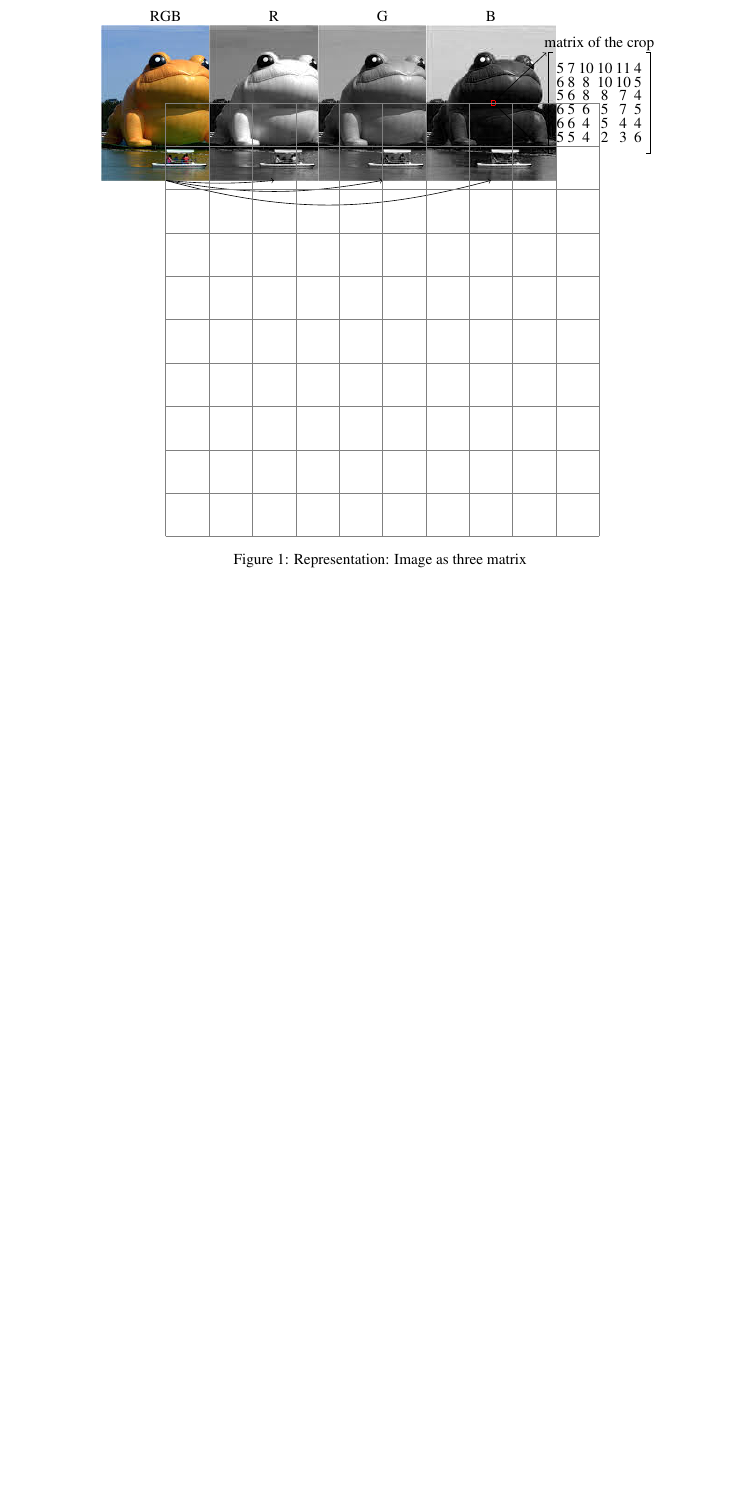
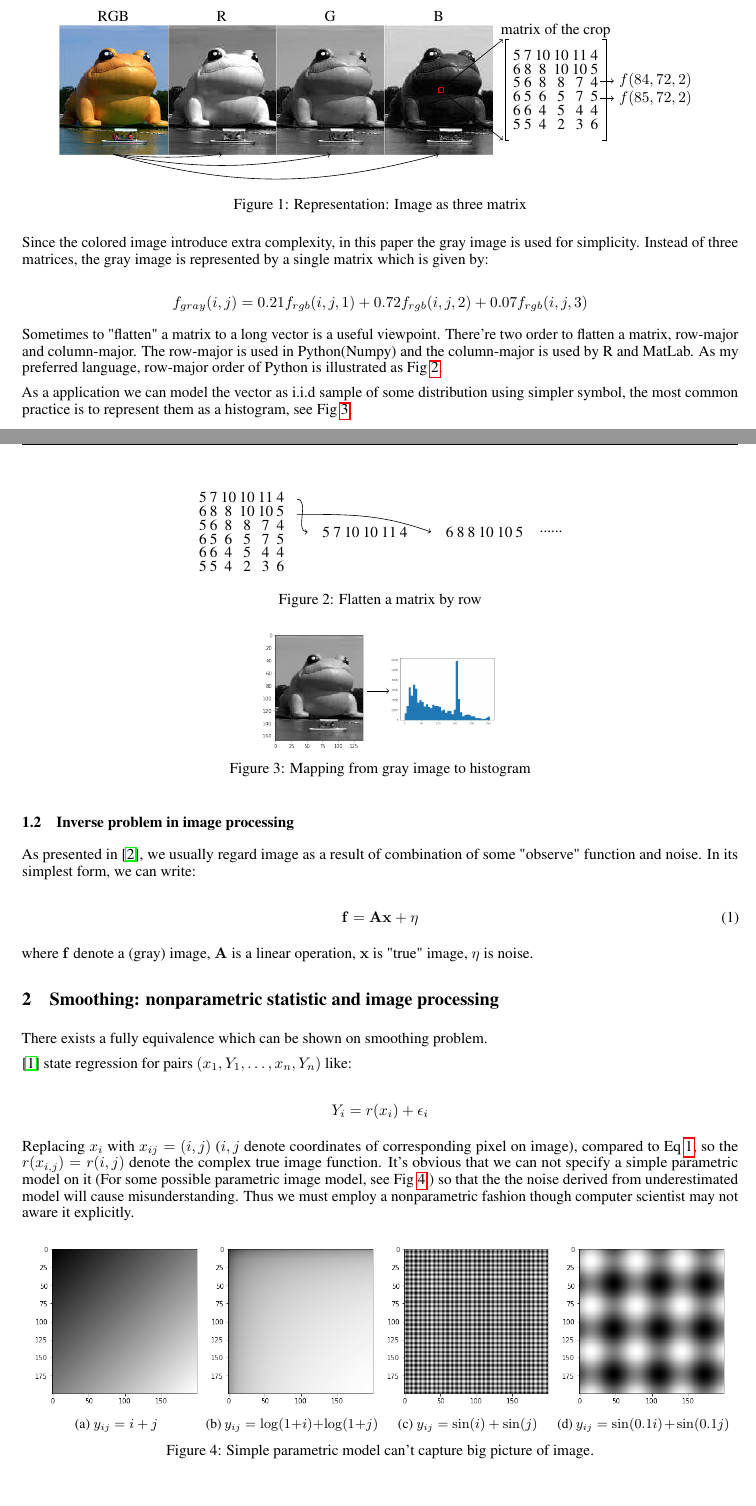
Before and after one commit to yiyuezhuo/nonparametric-statistic-class-paper, a LaTeX paper (paper.tex, which reads arxiv.sty, tikzpictures/flatten_matrix.tex, tikzpictures/map_gray_to_hist.tex): part of page 2 of 3 before the commit and two parts of pages 1 and 2 of 5 after it, the two joined at a grey line, cut so that both start at the same text, the shorter picture padded with empty space. Compiled offline with pdfLaTeX.

Commit message:
update some images

```diff
--- a/arxiv.sty
+++ b/arxiv.sty
@@ -29,7 +29,7 @@
 \pagestyle{fancy}
 \renewcommand{\headrulewidth}{0.4pt}
 \fancyheadoffset{0pt}
-\rhead{\scshape \footnotesize A preprint}
+\rhead{\scshape \footnotesize A class paper}
 \chead{\@title}
 \cfoot{\thepage}
 
--- a/paper.tex
+++ b/paper.tex
@@ -64,59 +74,85 @@ channel. The function can be coded by three matrixes as shown in Fig~\ref{fig:fi
 
 \begin{figure}[htb]
   \centering
-  \begin{tikzpicture}
-      \node[inner sep=0pt] (toad_rgb) at (0,0)
-      {\includegraphics[width=.18\textwidth]{images/toad_rgb.png}};
-      \node[inner sep=0pt] (toad_r) at (2.5,0)
-      {\includegraphics[width=.18\textwidth]{images/toad_r.png}};
-      \node[inner sep=0pt] (toad_g) at (5,0)
-      {\includegraphics[width=.18\textwidth]{images/toad_g.png}};
-      \node[inner sep=0pt] (toad_b) at (7.5,0)
-      {\includegraphics[width=.18\textwidth]{images/toad_b.png}};
+  \input{tikzpictures/toad_rgb}
+  \caption{Representation: Image as three matrix}
+  \label{fig:toad_rgb}
+\end{figure}
 
-      \draw [->] (toad_rgb.south) to [out=355, in=185] (toad_r.south);
-      \draw [->] (toad_rgb.south) to [out=350, in=190] (toad_g.south);
-      \draw [->] (toad_rgb.south) to [out=345, in=195] (toad_b.south);
+Since the colored image introduce extra complexity, in this paper the gray image is used for simplicity.
+Instead of three matrices, the gray image is represented by a single matrix which is given by:
 
-      \draw [red] (7.5, 0.05) -- (7.6, 0.05) -- (7.6,-0.05) -- (7.5, -0.05) -- (7.5, 0.05);
+$$
+f_{gray}(i,j) = 0.21 f_{rgb}(i,j,1) + 0.72 f_{rgb}(i,j,2) + 0.07 f_{rgb}(i,j,3)
+$$
 
-      %\node (10.0,0.0) {$$\begin{bmatrix} 1 & 1 \\ 2 & 2 \end{bmatrix}$$};
-      \matrix [matrix of nodes,row sep=-1ex, column sep=-1ex] (toad_mat) at (10.0, 0.0)
-      {
-          5 & 7 & 10 & 10 & 11 & 4 \\
-          6 & 8 & 8 & 10 & 10 & 5 \\
-          5 & 6 & 8 & 8 & 7 & 4 \\
-          6 & 5 & 6 & 5 & 7 & 5 \\
-          6 & 6 & 4 & 5 & 4 & 4 \\
-          5 & 5 & 4 & 2 & 3 & 6  \\  };
+Sometimes to "flatten" a matrix to a long vector is a useful viewpoint. There're two order to flatten a matrix,
+row-major and column-major. The row-major is used in Python(Numpy) and the column-major is used by R and MatLab.
+As my preferred language, row-major order of Python is illustrated as Fig~\ref{fig:flatten_matrix}.
 
-      \draw [->] (7.6, 0.05) -- (toad_mat.north west);
-      \draw [->] (7.6,-0.05) -- (toad_mat.south west);
-
-      % draw matrix frame, how stupid I need to write it manually.
-      \draw ([shift={(0.15, 0.0)}]toad_mat.north west) --
-          ([shift={(0.05, 0.0)}]toad_mat.north west) --
-          ([shift={(0.05, 0.0)}]toad_mat.south west) --
-          ([shift={(0.15, 0.0)}]toad_mat.south west);
-
-      \draw ([shift={(-0.15, 0.0)}]toad_mat.north east) --
-          ([shift={(-0.05, 0.0)}]toad_mat.north east) --
-          ([shift={(-0.05, 0.0)}]toad_mat.south east) --
-          ([shift={(-0.15, 0.0)}]toad_mat.south east);
-
-      \node at ([shift={(0.0, 0.2)}]toad_rgb.north) {RGB};
-      \node at ([shift={(0.0, 0.2)}]toad_r.north) {R};
-      \node at ([shift={(0.0, 0.2)}]toad_g.north) {G};
-      \node at ([shift={(0.0, 0.2)}]toad_b.north) {B};
-      \node at ([shift={(0.0, 0.2)}]toad_mat.north) {matrix of the crop};
+\begin{figure}[htb]
+  \centering
+  \input{tikzpictures/flatten_matrix}
+  \caption{Flatten a matrix by row}
+  \label{fig:flatten_matrix}
+\end{figure}
 
 
-      \draw[help lines] (0,0) grid (10,-10);
-  \end{tikzpicture}
-  \caption{Representation: Image as three matrix}
-  \label{fig:fig1}
+As a application we can model the vector as i.i.d sample of some distribution using simpler symbol, the most
+common practice is to represent them as a histogram, see Fig~\ref{fig:map_gray_to_hist}.
+
+\begin{figure}[htb]
+  \centering
+  \input{tikzpictures/map_gray_to_hist}
+  \caption{Mapping from gray image to histogram}
+  \label{fig:map_gray_to_hist}
 \end{figure}
 
-\section{Jack}
+\subsection{Inverse problem in image processing}
 
-\subsection{Headings: second level}
+As presented in \cite{dong2015image}, we usually regard image as a result of combination of some "observe"
+function and noise. In its simplest form, we can write:
+
+\begin{equation}
+\mathbf{f} = \mathbf{A} \mathbf{x} + \mathbf{\eta}
+\label{eq:inverse_problem}
+\end{equation}
+
+where $\mathbf{f}$ denote a (gray) image, $\mathbf{A}$ is a linear operation, $\mathbf{x}$ is "true" image,
+$\mathbf{\eta}$ is noise.
+
+\section{Smoothing: nonparametric statistic and image processing}
+
+There exists a fully equivalence which can be shown on smoothing problem.
+
+\cite{wasserman2006all} state regression for pairs $(x_1,Y_1,\dots,x_n,Y_n)$ like:
+
+$$
+Y_i = r(x_i) + \epsilon_i
+$$
+
+Replacing $x_i$ with $x_{ij}=(i,j)$ ($i,j$ denote coordinates of corresponding pixel on image), compared to Eq~\ref{eq:inverse_problem},
+so the $r(x_{i,j})=r(i,j)$ denote the complex true image function.
+It's obvious that we can not specify a simple parametric model on it (For some possible parametric image model,
+see Fig~\ref{fig:parametric_model} ) so that the the noise derived from underestimated model will cause misunderstanding.
+Thus we must employ a nonparametric fashion though computer scientist may not aware it explicitly.
+
+\begin{figure}[htb]
+  \centering
+  \begin{subfigure}[b]{0.24\linewidth}
+    \includegraphics[width=\linewidth]{images/parametric_model_1.png}
+    \caption{$y_{ij} = i+j$}
+  \end{subfigure}
+  \begin{subfigure}[b]{0.24\linewidth}
+    \includegraphics[width=\linewidth]{images/parametric_model_2.png}
+    \caption{$y_{ij} = \log(1+i)+\log(1+j)$}
+  \end{subfigure}
+  \begin{subfigure}[b]{0.24\linewidth}
+    \includegraphics[width=\linewidth]{images/parametric_model_3.png}
+    \caption{$y_{ij} = \sin(i)+\sin(j)$}
+  \end{subfigure}
+  \begin{subfigure}[b]{0.24\linewidth}
+    \includegraphics[width=\linewidth]{images/parametric_model_4.png}
+    \caption{$y_{ij} = \sin(0.1i)+\sin(0.1j)$}
+  \end{subfigure}
+  \caption{Simple parametric model can't capture big picture of image.}
@@ -126,0 +172 @@ channel. The function can be coded by three matrixes as shown in Fig~\ref{fig:fi
+\begin{equation}
--- /dev/null
+++ b/tikzpictures/flatten_matrix.tex
@@ -0,0 +1,26 @@
+\begin{tikzpicture}
+    \matrix [matrix of nodes,row sep=-1ex, column sep=-1ex, anchor=west] (toad_mat) at (0.0, 0.0)
+    {
+        5 & 7 & 10 & 10 & 11 & 4 \\
+        6 & 8 & 8 & 10 & 10 & 5 \\
+        5 & 6 & 8 & 8 & 7 & 4 \\
+        6 & 5 & 6 & 5 & 7 & 5 \\
+        6 & 6 & 4 & 5 & 4 & 4 \\
+        5 & 5 & 4 & 2 & 3 & 6  \\  };
+
+    \matrix [matrix of nodes,row sep=-1ex, column sep=-1ex, anchor=west] (toad_r1) at ([shift={(0.4, 0.00)}]toad_mat.east)
+    {
+        5 & 7 & 10 & 10 & 11 & 4 \\};
+
+    \matrix [matrix of nodes,row sep=-1ex, column sep=-1ex, anchor=west] (toad_r2) at ([shift={(0.4, 0.00)}]toad_r1.east)
+    {
+        6 & 8 & 8 & 10 & 10 & 5 \\};
+
+    \node (ellipsis) at  ([shift={(0.4, 0.00)}]toad_r2.east) {......};
+
+    %\draw [->] ([shift={(0.05, 0.00)}]toad_mat.east ) -- ([shift={(-0.1, 0.00)}]toad_r1.west);
+    %\draw [->] ([shift={(0.05, -0.60)}]toad_mat.east ) -- ([shift={(-0.1, 0.00)}]toad_r2.west);
+    \draw [->] ([shift={(0.05, -0.40)}]toad_mat.north east) to [out=0, in=180] ([shift={(-0.1, 0.00)}]toad_r1.west);
+    \draw [->] ([shift={(0.05, -0.75)}]toad_mat.north east) to [out=0, in=160] ([shift={(-0.1, 0.00)}]toad_r2.west);
+
+\end{tikzpicture}
--- /dev/null
+++ b/tikzpictures/map_gray_to_hist.tex
@@ -0,0 +1,9 @@
+\begin{tikzpicture}
+    \node[inner sep=0pt, anchor=west] (toad_gray) at (0,0)
+    {\includegraphics[width=.15\textwidth]{images/toad_gray.png}};
+    \node[inner sep=0pt, anchor=west] (toad_hist) at ([shift={(0.5, 0.0)}]toad_gray.east)
+    {\includegraphics[width=.15\textwidth]{images/toad_hist.png}};
+
+    \draw [->] (toad_gray.east) -- (toad_hist.west);
+
+\end{tikzpicture}
--- /dev/null
+++ b/tikzpictures/toad_rgb.tex
@@ -0,0 +1,61 @@
+\begin{tikzpicture}
+    \node[inner sep=0pt] (toad_rgb) at (-2.5,0)
+    {\includegraphics[width=.15\textwidth]{images/toad_rgb.png}};
+    \node[inner sep=0pt] (toad_r) at (0.0,0)
+    {\includegraphics[width=.15\textwidth]{images/toad_r.png}};
+    \node[inner sep=0pt] (toad_g) at (2.5,0)
+    {\includegraphics[width=.15\textwidth]{images/toad_g.png}};
+    \node[inner sep=0pt] (toad_b) at (5.0,0)
+    {\includegraphics[width=.15\textwidth]{images/toad_b.png}};
+
+    \draw [->] (toad_rgb.south) to [out=355, in=185] (toad_r.south);
+    \draw [->] (toad_rgb.south) to [out=350, in=190] (toad_g.south);
+    \draw [->] (toad_rgb.south) to [out=345, in=195] (toad_b.south);
+
+    % small crop in toad_b
+    %\draw [red] (7.5, 0.05) -- (7.6, 0.05) -- (7.6,-0.05) -- (7.5, -0.05) -- (7.5, 0.05);
+    \draw [red] ([shift={(0.0, 0.05)}]toad_b.center) --
+      ([shift={(0.1, 0.05)}]toad_b.center) --
+      ([shift={(0.1, -0.05)}]toad_b.center) --
+      ([shift={(0.0, -0.05)}]toad_b.center) --
+      ([shift={(0.0, 0.05)}]toad_b.center);
+
+    %\node (10.0,0.0) {$$\begin{bmatrix} 1 & 1 \\ 2 & 2 \end{bmatrix}$$};
+    \matrix [matrix of nodes,row sep=-1ex, column sep=-1ex] (toad_mat) at (7.7, 0.0)
+    {
+        5 & 7 & 10 & 10 & 11 & 4 \\
+        6 & 8 & 8 & 10 & 10 & 5 \\
+        5 & 6 & 8 & 8 & 7 & 4 \\
+        6 & 5 & 6 & 5 & 7 & 5 \\
+        6 & 6 & 4 & 5 & 4 & 4 \\
+        5 & 5 & 4 & 2 & 3 & 6  \\  };
+
+    \draw [->] ([shift={(0.1, 0.05)}]toad_b.center) -- (toad_mat.north west);
+    \draw [->] ([shift={(0.1, -0.05)}]toad_b.center) -- (toad_mat.south west);
+
+    % draw matrix frame, how stupid I need to write it manually.
+    \draw ([shift={(0.15, 0.0)}]toad_mat.north west) --
+        ([shift={(0.05, 0.0)}]toad_mat.north west) --
+        ([shift={(0.05, 0.0)}]toad_mat.south west) --
+        ([shift={(0.15, 0.0)}]toad_mat.south west);
+
+    \draw ([shift={(-0.15, 0.0)}]toad_mat.north east) --
+        ([shift={(-0.05, 0.0)}]toad_mat.north east) --
+        ([shift={(-0.05, 0.0)}]toad_mat.south east) --
+        ([shift={(-0.15, 0.0)}]toad_mat.south east);
+
+    \node at ([shift={(0.0, 0.2)}]toad_rgb.north) {RGB};
+    \node at ([shift={(0.0, 0.2)}]toad_r.north) {R};
+    \node at ([shift={(0.0, 0.2)}]toad_g.north) {G};
+    \node at ([shift={(0.0, 0.2)}]toad_b.north) {B};
+    \node at ([shift={(0.0, 0.2)}]toad_mat.north) {matrix of the crop};
+
+    % two example equation to show the function sematic
+    \node (eq1) at  (10.0, 0.2) {$f(84, 72, 2)$};
+    \node (eq2) at  (10.0,-0.2) {$f(85, 72, 2)$};
+
+    \draw [->] ([shift={(-0.2, 0.2)}]toad_mat.east) -- (eq1);
+    \draw [->] ([shift={(-0.2, -0.2)}]toad_mat.east) -- (eq2);
+
+    %\draw[help lines] (0,0) grid (10,-10);
+\end{tikzpicture}
```
Also changed, not shown: references.bib (+13 -2 lines), images/parametric_model_1.png (added), images/parametric_model_2.png (added), images/parametric_model_3.png (added), images/parametric_model_4.png (added), images/toad_gray.png (added), images/toad_hist.png (added), paper.tex (88 more changed lines), 2 other files.
